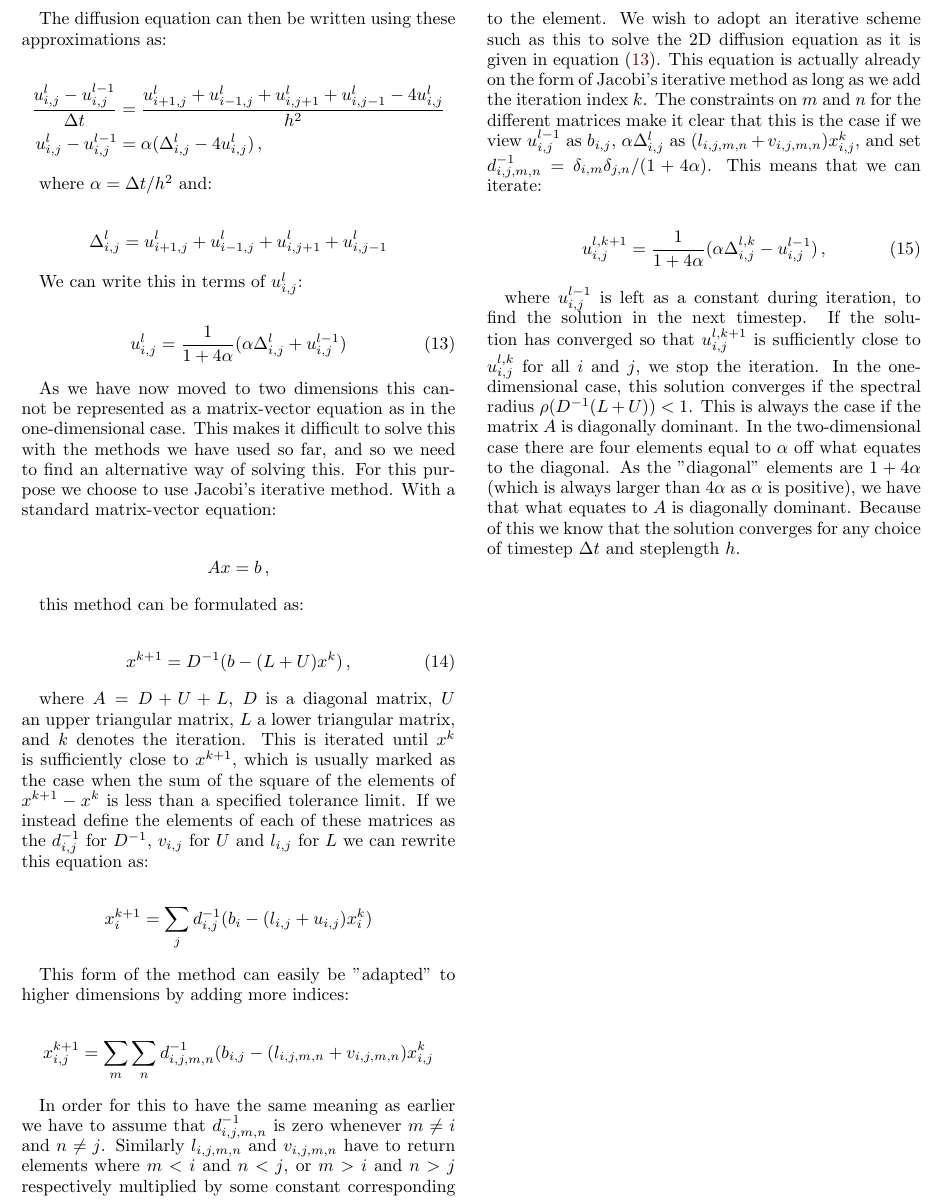
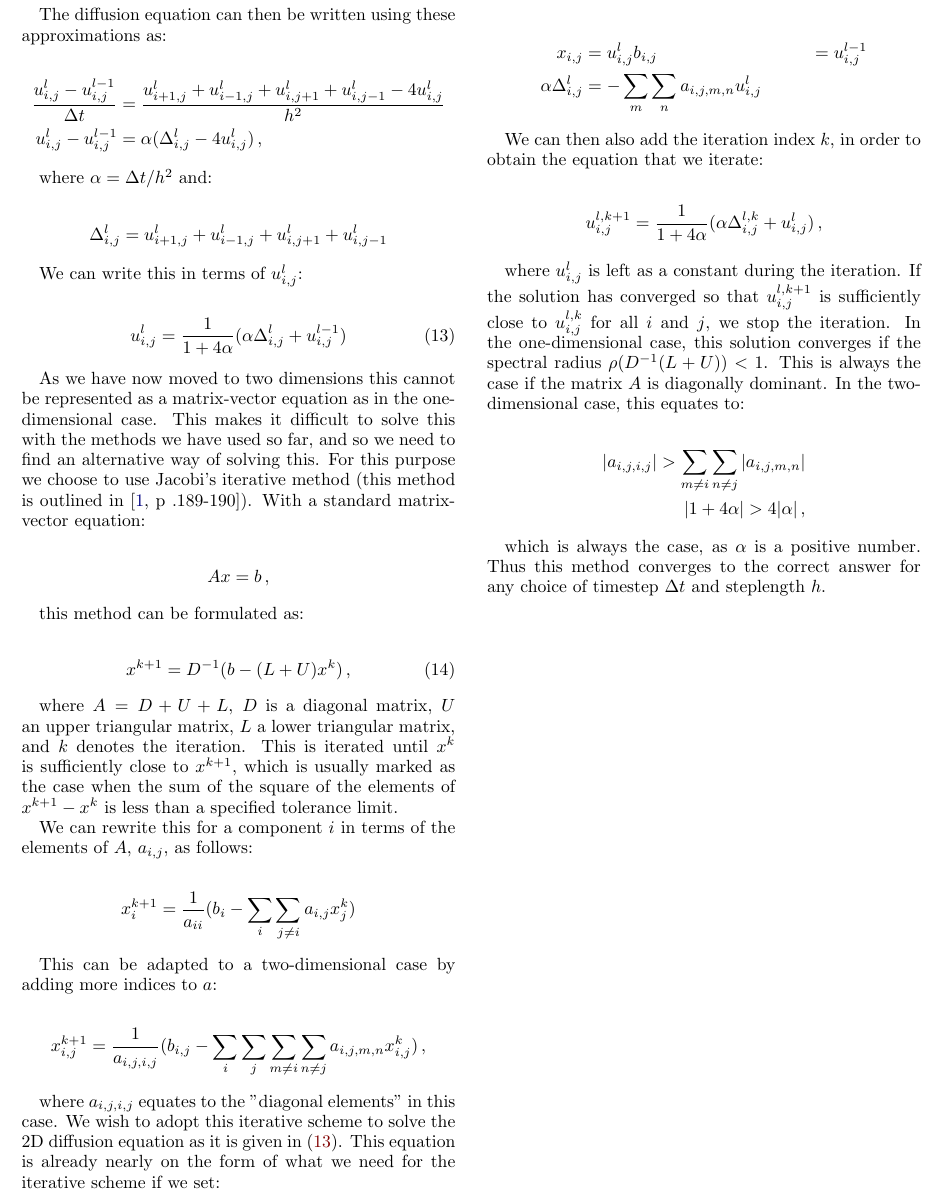
Before and after one commit to eivinsto/FYS3150_Project_5, a LaTeX paper (doc/FYS3150_Project_5.tex): part of page 8 of 14, cut so that both start at the same text. Compiled offline with pdfLaTeX.

Commit message:
Changed section on numerical solution of 2D diffusion equation in report

```diff
--- a/doc/FYS3150_Project_5.tex
+++ b/doc/FYS3150_Project_5.tex
@@ -701,7 +701,7 @@ We can write this in terms of $u_{i,j}^l$:
 u_{i,j}^l &= \frac{1}{1 + 4\alpha} (\alpha \Delta_{i,j}^l + u_{i,j}^{l-1} ) \numberthis \label{eq:2D_diff_eq_numerical_solution}
 \end{align*}
 
-As we have now moved to two dimensions this cannot be represented as a matrix-vector equation as in the one-dimensional case. This makes it difficult to solve this with the methods we have used so far, and so we need to find an alternative way of solving this. For this purpose we choose to use Jacobi's iterative method. With a standard matrix-vector equation:
+As we have now moved to two dimensions this cannot be represented as a matrix-vector equation as in the one-dimensional case. This makes it difficult to solve this with the methods we have used so far, and so we need to find an alternative way of solving this. For this purpose we choose to use Jacobi's iterative method (this method is outlined in \cite[p~.189-190]{Hjorth-Jensen2015}). With a standard matrix-vector equation:
 
 \begin{align*}
 Ax = b \, ,
@@ -713,25 +713,65 @@ this method can be formulated as:
 x^{k+1} = D^{-1}(b - (L+U)x^k) \, , \numberthis \label{eq:jacobi_iterative_method}
 \end{align*}
 
-where $A = D + U + L$, $D$ is a diagonal matrix, $U$ an upper triangular matrix, $L$ a lower triangular matrix, and $k$ denotes the iteration. This is iterated until $x^k$ is sufficiently close to $x^{k+1}$, which is usually marked as the case when the sum of the square of the elements of $x^{k+1} - x^k$ is less than a specified tolerance limit. If we instead define the elements of each of these matrices as the $d^{-1}_{i,j}$ for $D^{-1}$, $v_{i,j}$ for $U$ and $l_{i,j}$ for $L$ we can rewrite this equation as:
+where $A = D + U + L$, $D$ is a diagonal matrix, $U$ an upper triangular matrix, $L$ a lower triangular matrix, and $k$ denotes the iteration. This is iterated until $x^k$ is sufficiently close to $x^{k+1}$, which is usually marked as the case when the sum of the square of the elements of $x^{k+1} - x^k$ is less than a specified tolerance limit.
+
+%If we instead define the elements of each of these matrices as the $d^{-1}_{i,j}$ for $D^{-1}$, $v_{i,j}$ for $U$ and $l_{i,j}$ for $L$ we can rewrite this equation as:
+
+We can rewrite this for a component $i$ in terms of the elements of $A$, $a_{i,j}$, as follows:
 
 \begin{align*}
-x^{k+1}_i &= \sum\limits_j d^{-1}_{i,j} (b_i - (l_{i,j} + u_{i,j} ) x^k_i)
+x^{k+1}_i &= \frac{1}{a_{ii}} ( b_i - \sum\limits_i \sum\limits_{j\neq i} a_{i,j} x_j^k)
 \end{align*}
 
-This form of the method can easily be "adapted" to higher dimensions by adding more indices:
+This can be adapted to a two-dimensional case by adding more indices to $a$:
 
 \begin{align*}
-x^{k+1}_{i,j} &= \sum\limits_m \sum\limits_n d^{-1}_{i,j,m,n} (b_{i,j} - (l_{i,j,m,n} + v_{i,j,m,n})x^k_{i,j}
+x_{i,j}^{k+1} &= \frac{1}{a_{i,j,i,j}} (b_{i,j} - \sum\limits_i \sum\limits_j \sum\limits_{m\neq i} \sum\limits_{n \neq j} a_{i,j,m,n} x_{i,j}^k ) \, ,
 \end{align*}
 
-In order for this to have the same meaning as earlier we have to assume that $d^{-1}_{i,j,m,n}$ is zero whenever $m \neq i$ and $n \neq j$. Similarly $l_{i,j,m,n}$ and $v_{i,j,m,n}$ have to return elements where $m<i$ and $n<j$, or $m>i$ and $n>j$ respectively multiplied by some constant corresponding to the element. We wish to adopt an iterative scheme such as this to solve the 2D diffusion equation as it is given in equation \eqref{eq:2D_diff_eq_numerical_solution}. This equation is actually already on the form of Jacobi's iterative method as long as we add the iteration index $k$. The constraints on $m$ and $n$ for the different matrices make it clear that this is the case if we view $u_{i,j}^{l-1}$ as $b_{i,j}$, $\alpha \Delta_{i,j}^l$ as $(l_{i,j,m,n} + v_{i,j,m,n})x_{i,j}^k$, and set $d^{-1}_{i,j,m,n} = \delta_{i,m} \delta_{j,n} /(1+4\alpha)$. This means that we can iterate:
+where $a_{i,j,i,j}$ equates to the "diagonal elements" in this case. We wish to adopt this iterative scheme to solve the 2D diffusion equation as it is given in \eqref{eq:2D_diff_eq_numerical_solution}. This equation is already nearly on the form of what we need for the iterative scheme if we set:
 
 \begin{align*}
-u_{i,j}^{l,k+1} &= \frac{1}{1 + 4\alpha}(\alpha \Delta_{i,j}^{l,k} - u_{i,j}^{l-1}) \, , \numberthis \label{eq:Jacobi_iteratation_diffusion_2D}
+x_{i,j} &= u_{i,j}^l
+b_{i,j} &= u_{i,j}^{l-1} \\
+\alpha \Delta_{i,j}^l &= -\sum\limits_m \sum\limits_n a_{i,j,m,n}  u_{i,j}^l
 \end{align*}
 
-where $u_{i,j}^{l-1}$ is left as a constant during iteration, to find the solution in the next timestep. If the solution has converged so that $u_{i,j}^{l,k+1}$ is sufficiently close to $u_{i,j}^{l,k}$ for all $i$ and $j$, we stop the iteration. In the one-dimensional case, this solution converges if the spectral radius $\rho(D^{-1}(L+U)) < 1$. This is always the case if the matrix $A$ is diagonally dominant. In the two-dimensional case there are four elements equal to $\alpha$ off what equates to the diagonal. As the "diagonal" elements are $1 + 4\alpha$ (which is always larger than $4\alpha$ as $\alpha$ is positive), we have that what equates to $A$ is diagonally dominant. Because of this we know that the solution converges for any choice of timestep $\Delta t$ and steplength $h$.
+We can then also add the iteration index $k$, in order to obtain the equation that we iterate:
+
+\begin{align*}
+u_{i,j}^{l,k+1} &= \frac{1}{1 + 4\alpha} (\alpha \Delta_{i,j}^{l,k} + u_{i,j}^l) \, ,
+\end{align*}
+
+where $u_{i,j}^l$ is left as a constant during the iteration. If the solution has converged so that $u_{i,j}^{l,k+1}$ is sufficiently close to $u_{i,j}^{l,k}$ for all $i$ and $j$, we stop the iteration. In the one-dimensional case, this solution converges if the spectral radius $\rho(D^{-1}(L+U)) < 1$. This is always the case if the matrix $A$ is diagonally dominant. In the two-dimensional case, this equates to:
+
+\begin{align*}
+|a_{i,j,i,j}| > \sum\limits_{m\neq i} \sum\limits_{n\neq j} |a_{i,j,m,n}| \\
+|1 + 4 \alpha| > 4|\alpha| \, ,
+\end{align*}
+
+which is always the case, as $\alpha$ is a positive number. Thus this method converges to the correct answer for any choice of timestep $\Delta t$ and steplength $h$.
+
+
+%old argument in case needed:
+
+%\begin{align*}
+%x^{k+1}_i &= \sum\limits_j d^{-1}_{i,j} (b_i - (l_{i,j} + u_{i,j} ) x^k_i)
+%\end{align*}
+
+%This form of the method can easily be "adapted" to higher dimensions by adding more indices:
+
+%\begin{align*}
+%x^{k+1}_{i,j} &= \sum\limits_m \sum\limits_n d^{-1}_{i,j,m,n} (b_{i,j} - (l_{i,j,m,n} + v_{i,j,m,n})x^k_{i,j}
+%\end{align*}
+
+%In order for this to have the same meaning as earlier we have to assume that $d^{-1}_{i,j,m,n}$ is zero whenever $m \neq i$ and $n \neq j$. Similarly $l_{i,j,m,n}$ and $v_{i,j,m,n}$ have to return elements where $m<i$ and $n<j$, or $m>i$ and $n>j$ respectively multiplied by some constant corresponding to the element. We wish to adopt an iterative scheme such as this to solve the 2D diffusion equation as it is given in equation \eqref{eq:2D_diff_eq_numerical_solution}. This equation is actually already on the form of Jacobi's iterative method as long as we add the iteration index $k$. The constraints on $m$ and $n$ for the different matrices make it clear that this is the case if we view $u_{i,j}^{l-1}$ as $b_{i,j}$, $\alpha \Delta_{i,j}^l$ as $(l_{i,j,m,n} + v_{i,j,m,n})x_{i,j}^k$, and set $d^{-1}_{i,j,m,n} = \delta_{i,m} \delta_{j,n} /(1+4\alpha)$. This means that we can iterate:
+
+%\begin{align*}
+%u_{i,j}^{l,k+1} &= \frac{1}{1 + 4\alpha}(\alpha \Delta_{i,j}^{l,k} - u_{i,j}^{l-1}) \, , \numberthis \label{eq:Jacobi_iteratation_diffusion_2D}
+%\end{align*}
+
+%where $u_{i,j}^{l-1}$ is left as a constant during iteration, to find the solution in the next timestep. If the solution has converged so that $u_{i,j}^{l,k+1}$ is sufficiently close to $u_{i,j}^{l,k}$ for all $i$ and $j$, we stop the iteration. In the one-dimensional case, this solution converges if the spectral radius $\rho(D^{-1}(L+U)) < 1$. This is always the case if the matrix $A$ is diagonally dominant. In the two-dimensional case there are four elements equal to $\alpha$ off what equates to the diagonal. As the "diagonal" elements are $1 + 4\alpha$ (which is always larger than $4\alpha$ as $\alpha$ is positive), we have that what equates to $A$ is diagonally dominant. Because of this we know that the solution converges for any choice of timestep $\Delta t$ and steplength $h$.
 
 
 \clearpage
```
